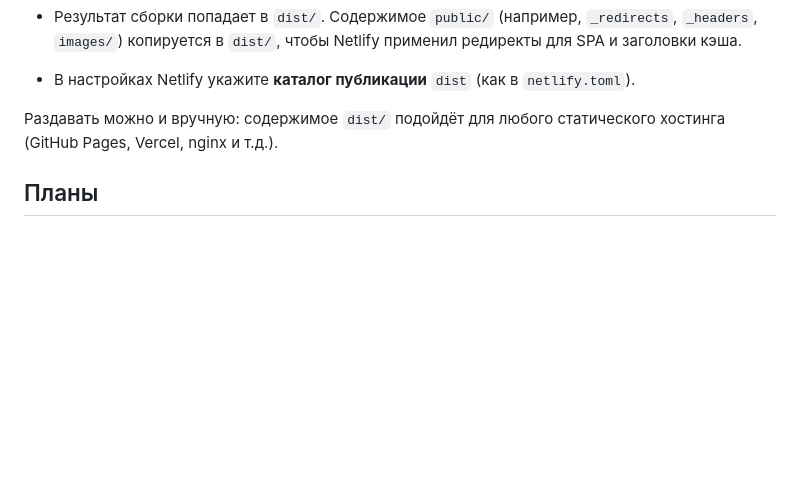
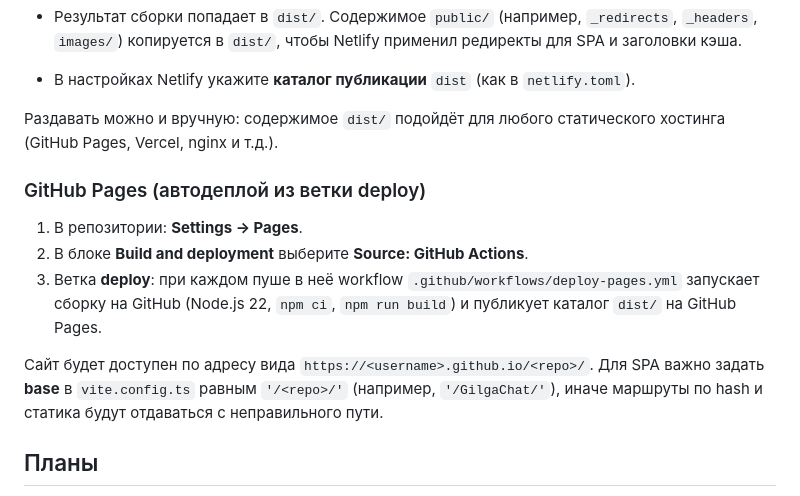
Before and after one commit to maximste/GilgaChat, a Markdown page: README.md, the part around the change. Rendered like a GitHub page; blank space fills up the shorter version.

Commit message:
Обновлена документация в README.md

```diff
--- a/README.md
+++ b/README.md
@@ -167,6 +167,14 @@ npm run start
 
 Раздавать можно и вручную: содержимое `dist/` подойдёт для любого статического хостинга (GitHub Pages, Vercel, nginx и т.д.).
 
+### GitHub Pages (автодеплой из ветки deploy)
+
+1. В репозитории: **Settings → Pages**.
+2. В блоке **Build and deployment** выберите **Source: GitHub Actions**.
+3. Ветка **deploy**: при каждом пуше в неё workflow `.github/workflows/deploy-pages.yml` запускает сборку на GitHub (Node.js 22, `npm ci`, `npm run build`) и публикует каталог `dist/` на GitHub Pages.
+
+Сайт будет доступен по адресу вида `https://<username>.github.io/<repo>/`. Для SPA важно задать **base** в `vite.config.ts` равным `'/<repo>/'` (например, `'/GilgaChat/'`), иначе маршруты по hash и статика будут отдаваться с неправильного пути.
+
 ## Планы
 
 - **Сделано:** экран регистрации, страница профиля, 404/500, layout мессенджера (сайдбар и заглушка), роутинг по hash, редиректы и заголовки для Netlify.
```
